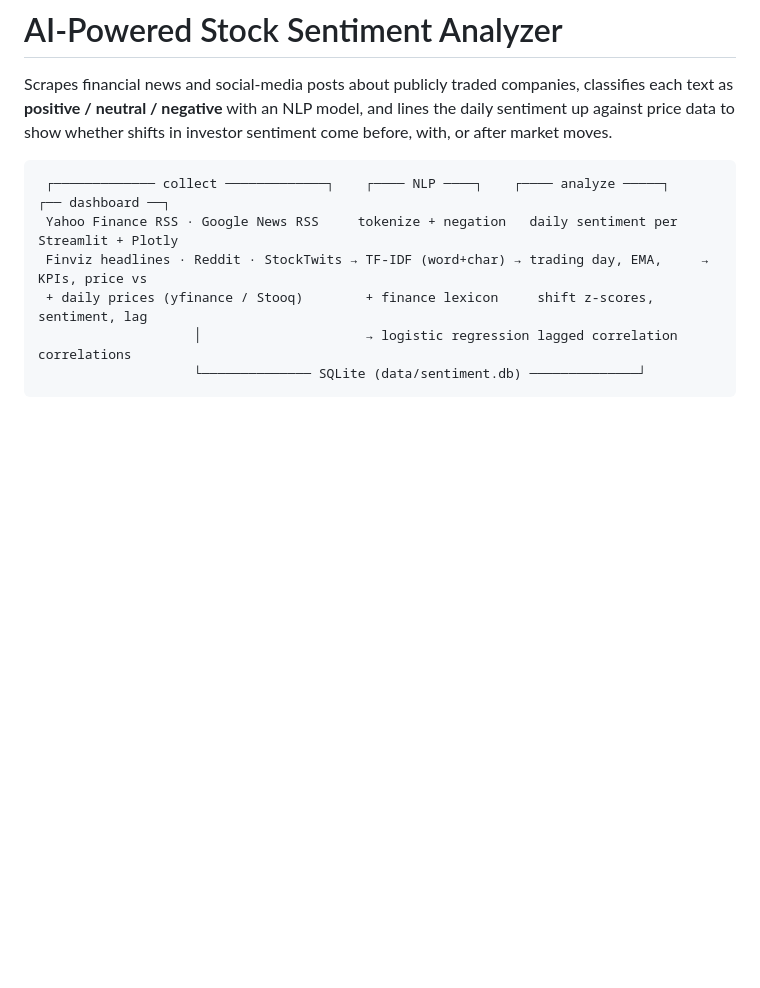
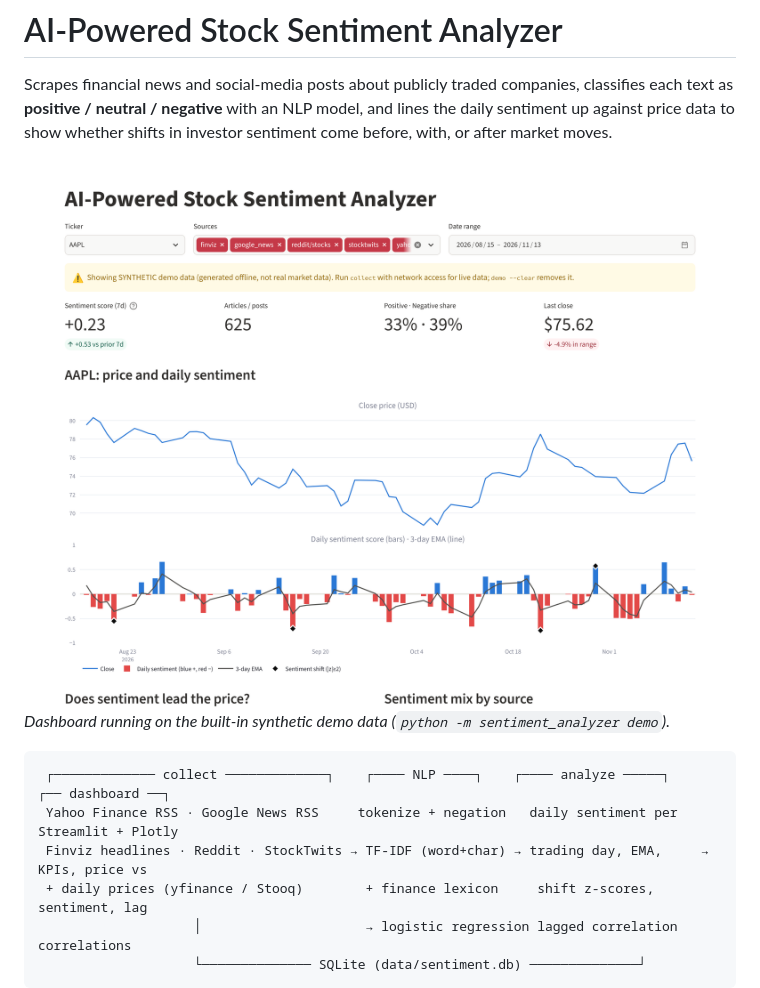
Before and after one commit to adamtahir9/stock-sentiment-analyzer, a Markdown page: README.md, the part around the change. Rendered like a GitHub page; pictures changed too: docs/dashboard.png (added); blank space fills up the shorter version.

Commit message:
Add dashboard screenshot to README
Co-Authored-By: Claude Opus 5.5 <noreply@anthropic.com>
Claude-Session: https://claude.ai/code/session_01KMpLKMz8Kp9iy9TVYYZoif

````diff
--- a/README.md
+++ b/README.md
@@ -4,6 +4,9 @@ Scrapes financial news and social-media posts about publicly traded companies,
 classifies each text as **positive / neutral / negative** with an NLP model, and
 lines the daily sentiment up against price data to show whether shifts in
 investor sentiment come before, with, or after market moves.
+
+![Dashboard: sentiment score, price and daily sentiment for AAPL](docs/dashboard.png)
+*Dashboard running on the built-in synthetic demo data (`python -m sentiment_analyzer demo`).*
 
 ```
  ┌───────────── collect ─────────────┐    ┌──── NLP ────┐    ┌──── analyze ─────┐    ┌── dashboard ──┐
````
